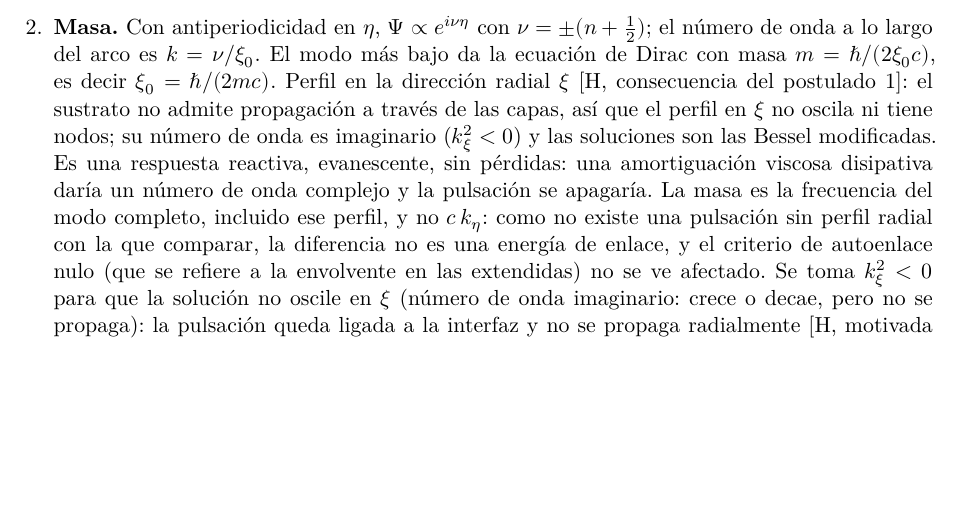
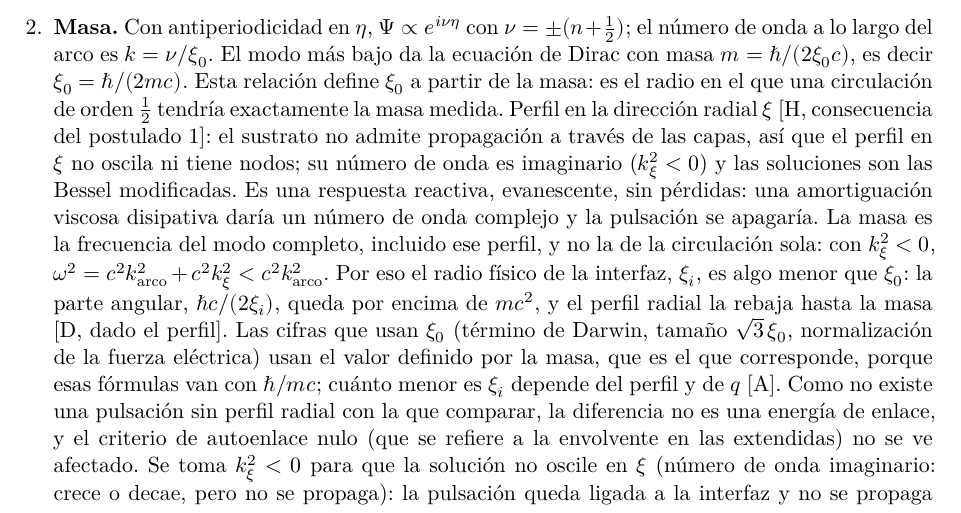
Before and after one commit to ernestoLopezG/leptones-en-el-hyle, a LaTeX paper (preprint/leptones_en_el_hyle.tex): part of page 15 of 45, cut so that both start at the same text, the shorter picture padded with empty space. Compiled offline with XeLaTeX.

Commit message:
Masa: xi0 definido por la masa; radio de interfaz xi_i < xi0 [A] (G3)
Co-Authored-By: Claude Opus 5.5 <noreply@anthropic.com>
Claude-Session: https://claude.ai/code/session_018XsoNVBcgYF62CjMFbACAb

```diff
--- a/preprint/leptones_en_el_hyle.tex
+++ b/preprint/leptones_en_el_hyle.tex
@@ -285,7 +285,7 @@ La lista siguiente resume estos resultados y añade la lectura geométrica del e
 \begin{enumerate}[label=\arabic*.,leftmargin=*]
 \item \textbf{La ecuación.} $\gamma^0\partial_t\Psi+\vb{\gamma}\cdot\nabla\Psi+\gamma^\eta\,\xi_0^{-1}\partial_\eta\Psi=0$ (con $\eta$ ángulo, la derivada a lo largo del arco en la capa de radio $\xi_0$ es $\xi_0^{-1}\partial_\eta$), con cinco matrices que se anticonmutan ($4\times4$; $\gamma^\eta=\gamma^0\gamma^x\gamma^y\gamma^z$, de cuadrado $-1$). Aplicada dos veces da la ecuación de ondas sin masa en $4+1$.
 
-\item \textbf{Masa.} Con antiperiodicidad en $\eta$, $\Psi\propto e^{i\nu\eta}$ con $\nu=\pm(n+\tfrac12)$; el número de onda a lo largo del arco es $k=\nu/\xi_0$. El modo más bajo da la ecuación de Dirac con masa $m=\hbar/(2\xi_0c)$, es decir $\xi_0=\hbar/(2mc)$. Perfil en la dirección radial $\xi$ \st{H, consecuencia del postulado~1}: el sustrato no admite propagación a través de las capas, así que el perfil en $\xi$ no oscila ni tiene nodos; su número de onda es imaginario ($k_\xi^2<0$) y las soluciones son las Bessel modificadas. Es una respuesta reactiva, evanescente, sin pérdidas: una amortiguación viscosa disipativa daría un número de onda complejo y la pulsación se apagaría. La masa es la frecuencia del modo completo, incluido ese perfil, y no $c\,k_\eta$: como no existe una pulsación sin perfil radial con la que comparar, la diferencia no es una energía de enlace, y el criterio de autoenlace nulo (que se refiere a la envolvente en las extendidas) no se ve afectado. Se toma $k_\xi^2<0$ para que la solución no oscile en $\xi$ (número de onda imaginario: crece o decae, pero no se propaga): la pulsación queda ligada a la interfaz y no se propaga radialmente \st{H, motivada por el confinamiento; coherente con la ausencia de modos radiales por la viscosidad en $\xi$, postulado~1}.
+\item \textbf{Masa.} Con antiperiodicidad en $\eta$, $\Psi\propto e^{i\nu\eta}$ con $\nu=\pm(n+\tfrac12)$; el número de onda a lo largo del arco es $k=\nu/\xi_0$. El modo más bajo da la ecuación de Dirac con masa $m=\hbar/(2\xi_0c)$, es decir $\xi_0=\hbar/(2mc)$. Esta relación define $\xi_0$ a partir de la masa: es el radio en el que una circulación de orden~$\tfrac12$ tendría exactamente la masa medida. Perfil en la dirección radial $\xi$ \st{H, consecuencia del postulado~1}: el sustrato no admite propagación a través de las capas, así que el perfil en $\xi$ no oscila ni tiene nodos; su número de onda es imaginario ($k_\xi^2<0$) y las soluciones son las Bessel modificadas. Es una respuesta reactiva, evanescente, sin pérdidas: una amortiguación viscosa disipativa daría un número de onda complejo y la pulsación se apagaría. La masa es la frecuencia del modo completo, incluido ese perfil, y no la de la circulación sola: con $k_\xi^2<0$, $\omega^2=c^2k_{\mathrm{arco}}^2+c^2k_\xi^2<c^2k_{\mathrm{arco}}^2$. Por eso el radio físico de la interfaz, $\xi_i$, es algo menor que $\xi_0$: la parte angular, $\hbar c/(2\xi_i)$, queda por encima de $mc^2$, y el perfil radial la rebaja hasta la masa \st{D, dado el perfil}. Las cifras que usan $\xi_0$ (término de Darwin, tamaño $\sqrt3\,\xi_0$, normalización de la fuerza eléctrica) usan el valor definido por la masa, que es el que corresponde, porque esas fórmulas van con $\hbar/mc$; cuánto menor es $\xi_i$ depende del perfil y de~$q$ \st{A}. Como no existe una pulsación sin perfil radial con la que comparar, la diferencia no es una energía de enlace, y el criterio de autoenlace nulo (que se refiere a la envolvente en las extendidas) no se ve afectado. Se toma $k_\xi^2<0$ para que la solución no oscile en $\xi$ (número de onda imaginario: crece o decae, pero no se propaga): la pulsación queda ligada a la interfaz y no se propaga radialmente \st{H, motivada por el confinamiento; coherente con la ausencia de modos radiales por la viscosidad en $\xi$, postulado~1}.
 
 \item \textbf{Carga.} El signo de $k$ es el signo de la carga: las dos ondas de orden~$\tfrac12$ ($+\tfrac12$ y $-\tfrac12$) son partícula y antipartícula, con la misma $|k|$ y la misma masa.
 
```
Also changed, not shown: preprint/leptones_en_el_hyle.pdf.
